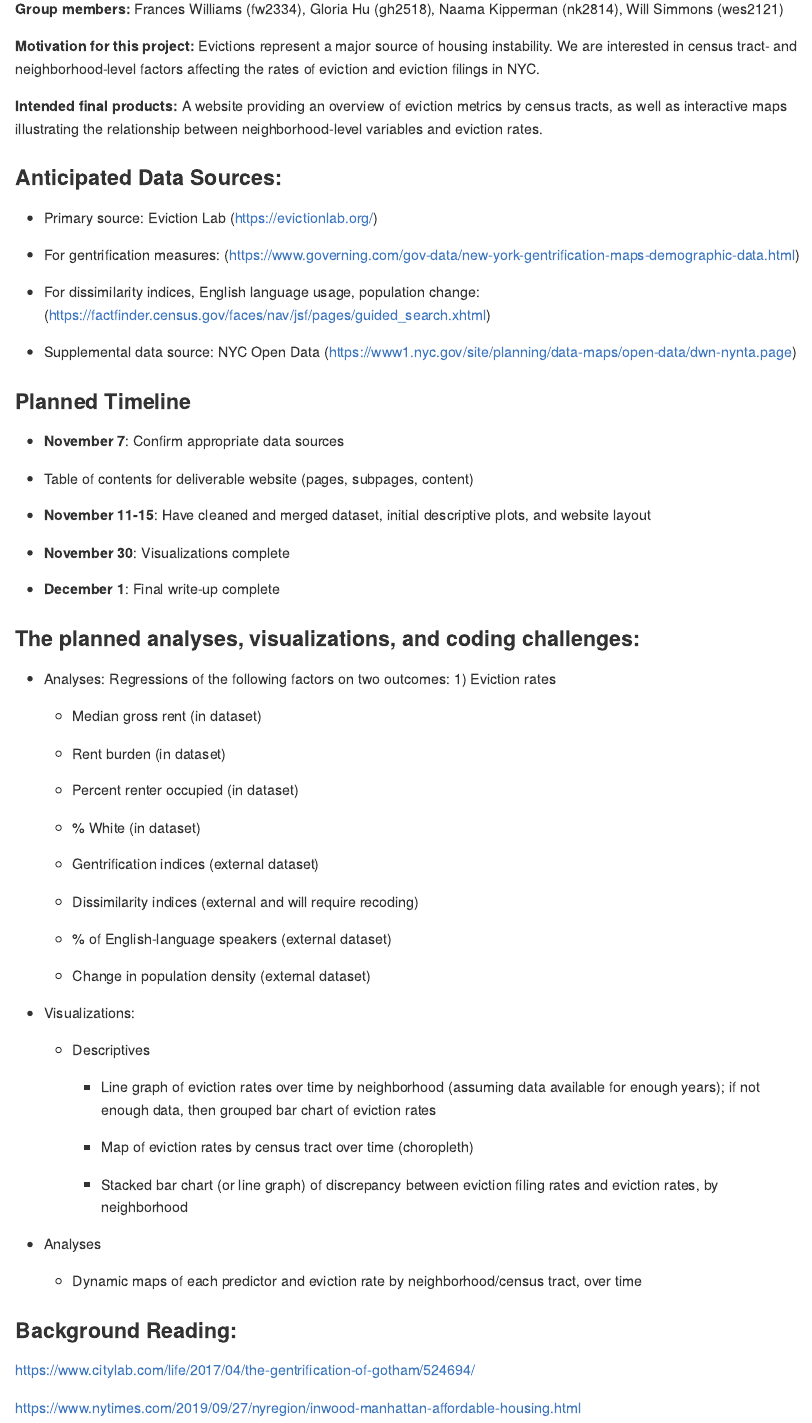
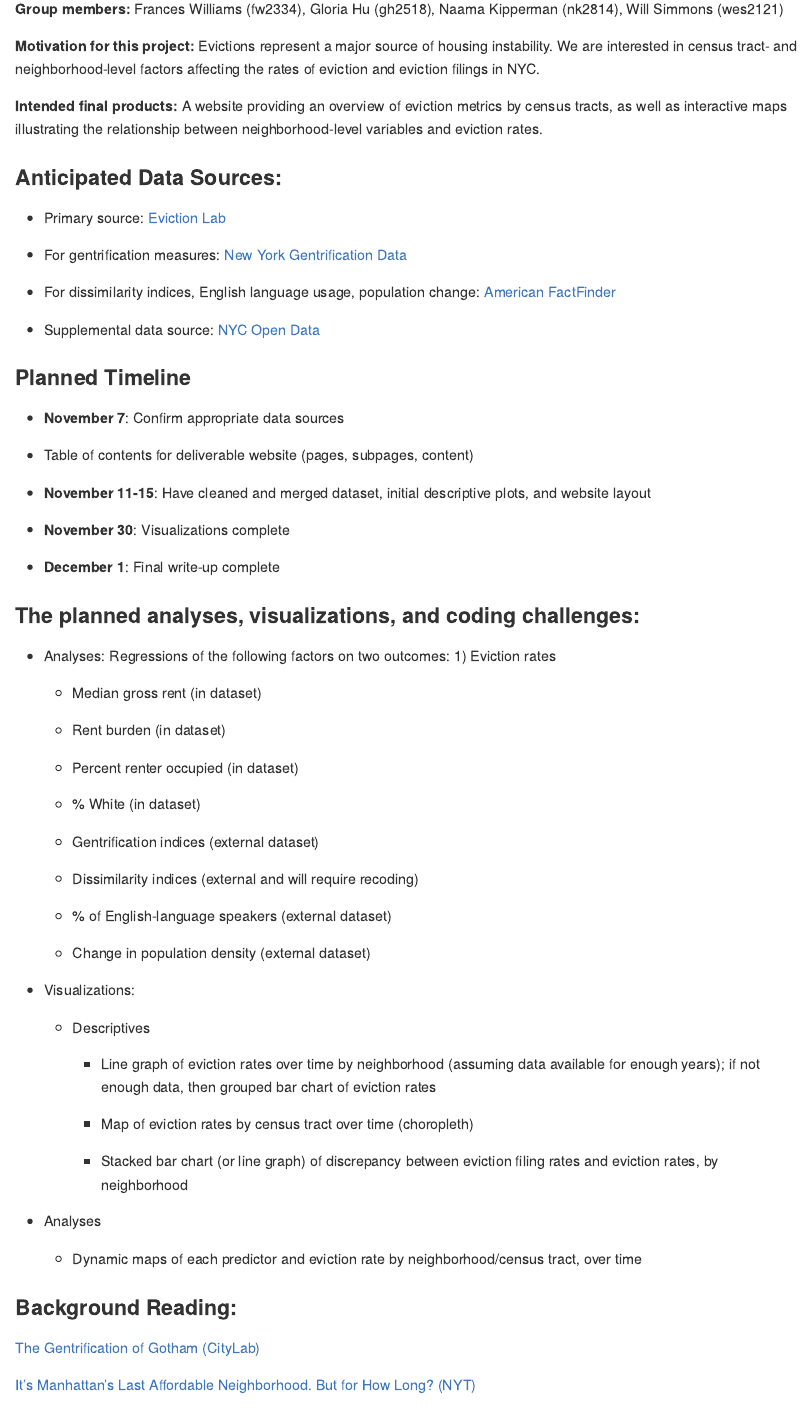
Before and after one commit to franceswilliams/EvictionsFinalProject, an R Markdown document (Project_Proposal.Rmd): the page in a window 1100 px wide, from 300 px down. Rendered offline with R 4.5, knitr and Pandoc, with nearby package versions.

Commit message:
hyperlinks

```diff
--- a/Project_Proposal.Rmd
+++ b/Project_Proposal.Rmd
@@ -22,13 +22,13 @@ knitr::opts_chunk$set(echo = TRUE)
 
 ### **Anticipated Data Sources:**
 
-* Primary source: Eviction Lab (https://evictionlab.org/)
+* Primary source: [Eviction Lab](https://evictionlab.org/)
 
-* For gentrification measures: (https://www.governing.com/gov-data/new-york-gentrification-maps-demographic-data.html)
+* For gentrification measures: [New York Gentrification Data](https://www.governing.com/gov-data/new-york-gentrification-maps-demographic-data.html)
 
-* For dissimilarity indices, English language usage, population change: (https://factfinder.census.gov/faces/nav/jsf/pages/guided_search.xhtml)
+* For dissimilarity indices, English language usage, population change: [American FactFinder](https://factfinder.census.gov/faces/nav/jsf/pages/guided_search.xhtml)
 
-* Supplemental data source: NYC Open Data (https://www1.nyc.gov/site/planning/data-maps/open-data/dwn-nynta.page)
+* Supplemental data source: [NYC Open Data](https://www1.nyc.gov/site/planning/data-maps/open-data/dwn-nynta.page)
 
 ### Planned Timeline
 
@@ -79,12 +79,8 @@ knitr::opts_chunk$set(echo = TRUE)
     + Dynamic maps of each predictor and eviction rate by neighborhood/census tract, over time
 
 
-
-
-
-
 ### Background Reading:
 
-https://www.citylab.com/life/2017/04/the-gentrification-of-gotham/524694/
+[The Gentrification of Gotham (CityLab)](https://www.citylab.com/life/2017/04/the-gentrification-of-gotham/524694/)
 
-https://www.nytimes.com/2019/09/27/nyregion/inwood-manhattan-affordable-housing.html
+[It’s Manhattan’s Last Affordable Neighborhood. But for How Long? (NYT)](https://www.nytimes.com/2019/09/27/nyregion/inwood-manhattan-affordable-housing.html)
```
Also changed, not shown: Project_Proposal.md.
